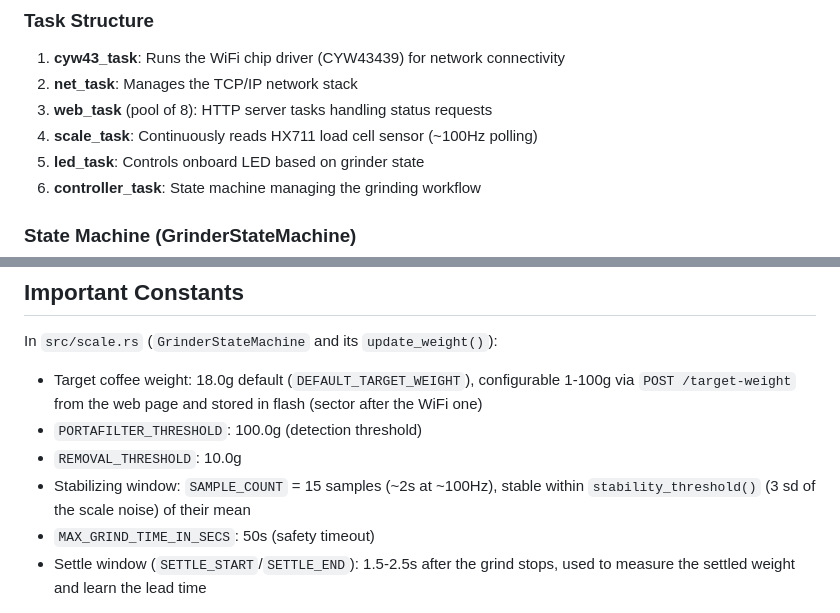
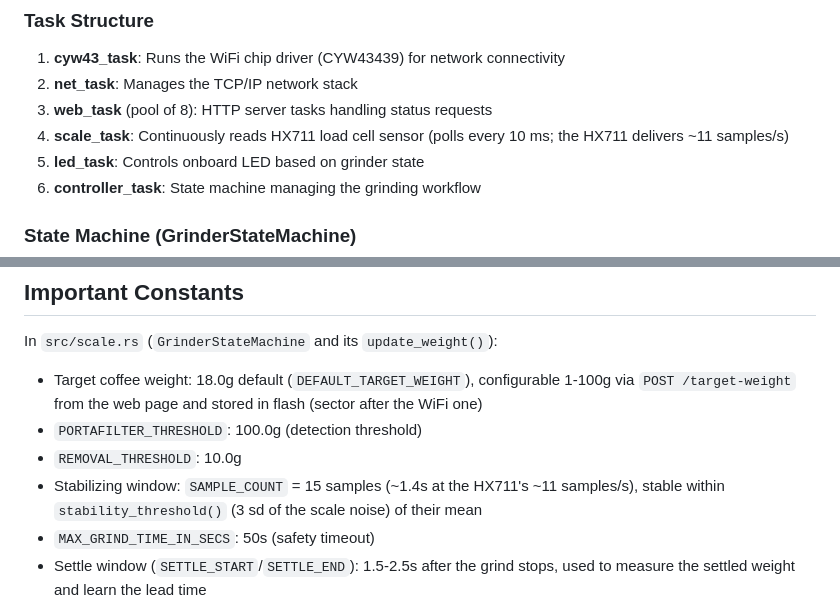
Before and after one commit to mkiefel/grindy, a Markdown page: CLAUDE.md, 2 parts joined by grey strips. GitHub-like rendering.

Commit message:
Fix sample rate in CLAUDE.md
Co-Authored-By: Claude Opus 5.5 <noreply@anthropic.com>
Claude-Session: https://claude.ai/code/session_01Bt9iRjTXSXzicHcJyULeQA

```diff
--- a/CLAUDE.md
+++ b/CLAUDE.md
@@ -72,7 +72,7 @@ The project uses **Embassy**, an async executor for embedded systems. All major
 1. **cyw43_task**: Runs the WiFi chip driver (CYW43439) for network connectivity
 2. **net_task**: Manages the TCP/IP network stack
 3. **web_task** (pool of 8): HTTP server tasks handling status requests
-4. **scale_task**: Continuously reads HX711 load cell sensor (~100Hz polling)
+4. **scale_task**: Continuously reads HX711 load cell sensor (polls every 10 ms; the HX711 delivers ~11 samples/s)
 5. **led_task**: Controls onboard LED based on grinder state
 6. **controller_task**: State machine managing the grinding workflow
 
@@ -179,8 +179,9 @@ In `src/scale.rs` (`GrinderStateMachine` and its `update_weight()`):
   `POST /target-weight` from the web page and stored in flash (sector after the WiFi one)
 - `PORTAFILTER_THRESHOLD`: 100.0g (detection threshold)
 - `REMOVAL_THRESHOLD`: 10.0g
-- Stabilizing window: `SAMPLE_COUNT` = 15 samples (~2s at ~100Hz), stable within
-  `stability_threshold()` (3 sd of the scale noise) of their mean
+- Stabilizing window: `SAMPLE_COUNT` = 15 samples (~1.4s at the HX711's
+  ~11 samples/s), stable within `stability_threshold()` (3 sd of the scale
+  noise) of their mean
 - `MAX_GRIND_TIME_IN_SECS`: 50s (safety timeout)
 - Settle window (`SETTLE_START`/`SETTLE_END`): 1.5-2.5s after the grind stops,
   used to measure the settled weight and learn the lead time
```
